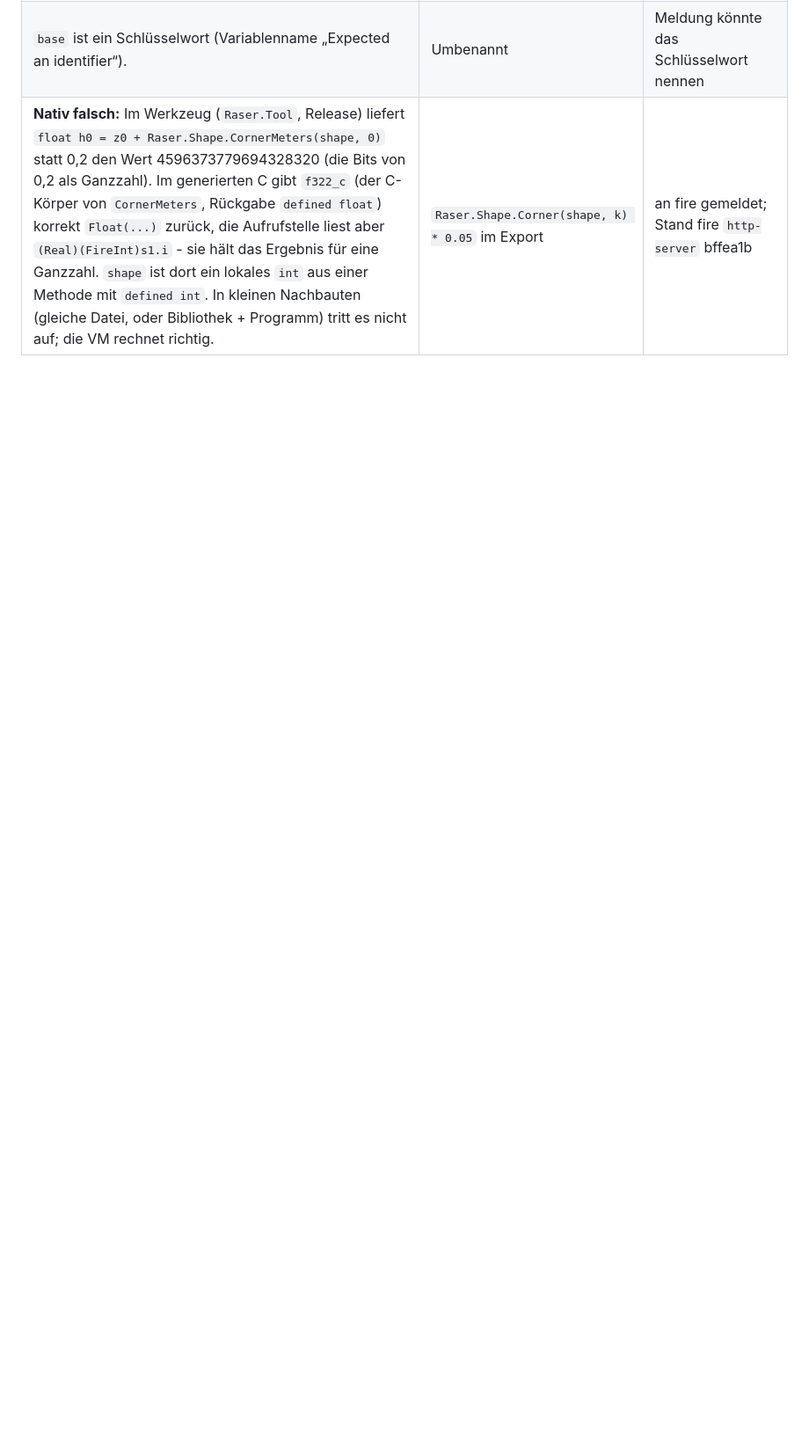
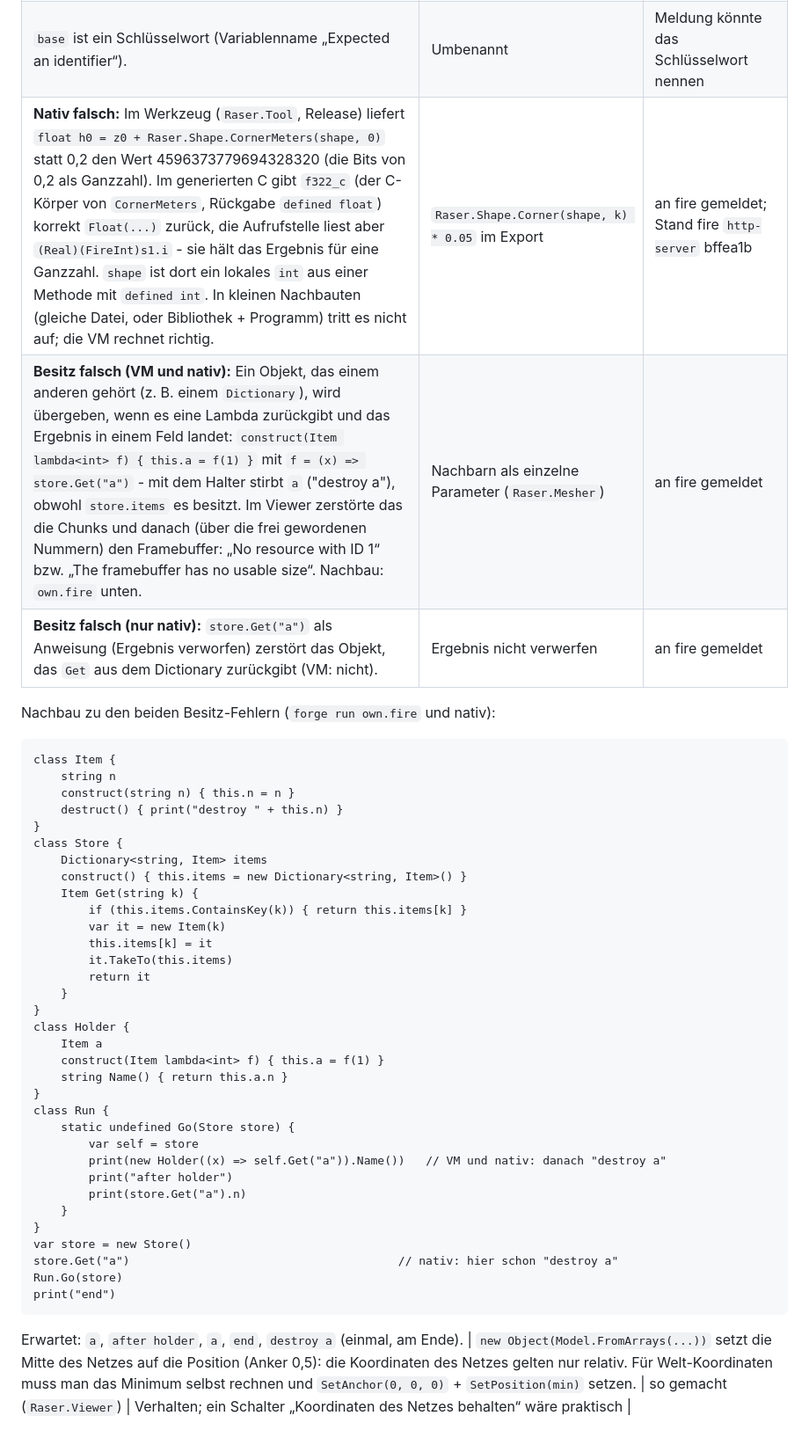
Before and after one commit to what3var/ruhrpott-raser, a Markdown page: docs/FIRE.md, the part around the change. Shown at 88% size. Drawn GitHub-style; blank space fills up the shorter version.

Commit message:
Raser.Viewer: scene3d viewer (flying camera, --shot headless); mesher takes neighbours as parameters (works around a fire ownership bug); findings
Co-Authored-By: Claude Opus 5.5 <noreply@anthropic.com>
Claude-Session: https://claude.ai/code/session_01Sz1bBYhg2rSfVgnCNfqZBp

````diff
--- a/docs/FIRE.md
+++ b/docs/FIRE.md
@@ -17,3 +17,46 @@ Das Projekt ist der Extremtest für fire. Hier steht, was dabei an fire auffäll
 | Nativ sind Elementzugriffe auf Byte-Puffer und typisierte Arrays in Schleifen generisch: `aget_g`, die Zahl wird verpackt (`Int(...)`), `opEq`, `poolMark()`/`leave()` je Durchlauf. Gemessen (Release, gcc): Zählen der Nicht-Null-Bytes in 256 K: `byte[]`-Feld 2,6 ms, lokal 2,4 ms, `int[8]` 1,4 ms - 5 bis 10 ns je Element (C: unter 0,5 ns). Chunk füllen und kodieren kosten so je 6 ms. | keiner (die Voxelisierung einer Kachel dauert dadurch rund 35 s) | an fire gemeldet |
 | `base` ist ein Schlüsselwort (Variablenname „Expected an identifier“). | Umbenannt | Meldung könnte das Schlüsselwort nennen |
 | **Nativ falsch:** Im Werkzeug (`Raser.Tool`, Release) liefert `float h0 = z0 + Raser.Shape.CornerMeters(shape, 0)` statt 0,2 den Wert 4596373779694328320 (die Bits von 0,2 als Ganzzahl). Im generierten C gibt `f322_c` (der C-Körper von `CornerMeters`, Rückgabe `defined float`) korrekt `Float(...)` zurück, die Aufrufstelle liest aber `(Real)(FireInt)s1.i` - sie hält das Ergebnis für eine Ganzzahl. `shape` ist dort ein lokales `int` aus einer Methode mit `defined int`. In kleinen Nachbauten (gleiche Datei, oder Bibliothek + Programm) tritt es nicht auf; die VM rechnet richtig. | `Raser.Shape.Corner(shape, k) * 0.05` im Export | an fire gemeldet; Stand fire `http-server` bffea1b |
+| **Besitz falsch (VM und nativ):** Ein Objekt, das einem anderen gehört (z. B. einem `Dictionary`), wird übergeben, wenn es eine Lambda zurückgibt und das Ergebnis in einem Feld landet: `construct(Item lambda<int> f) { this.a = f(1) }` mit `f = (x) => store.Get("a")` - mit dem Halter stirbt `a` ("destroy a"), obwohl `store.items` es besitzt. Im Viewer zerstörte das die Chunks und danach (über die frei gewordenen Nummern) den Framebuffer: „No resource with ID 1“ bzw. „The framebuffer has no usable size“. Nachbau: `own.fire` unten. | Nachbarn als einzelne Parameter (`Raser.Mesher`) | an fire gemeldet |
+| **Besitz falsch (nur nativ):** `store.Get("a")` als Anweisung (Ergebnis verworfen) zerstört das Objekt, das `Get` aus dem Dictionary zurückgibt (VM: nicht). | Ergebnis nicht verwerfen | an fire gemeldet |
+
+Nachbau zu den beiden Besitz-Fehlern (`forge run own.fire` und nativ):
+
+```fire
+class Item {
+    string n
+    construct(string n) { this.n = n }
+    destruct() { print("destroy " + this.n) }
+}
+class Store {
+    Dictionary<string, Item> items
+    construct() { this.items = new Dictionary<string, Item>() }
+    Item Get(string k) {
+        if (this.items.ContainsKey(k)) { return this.items[k] }
+        var it = new Item(k)
+        this.items[k] = it
+        it.TakeTo(this.items)
+        return it
+    }
+}
+class Holder {
+    Item a
+    construct(Item lambda<int> f) { this.a = f(1) }
+    string Name() { return this.a.n }
+}
+class Run {
+    static undefined Go(Store store) {
+        var self = store
+        print(new Holder((x) => self.Get("a")).Name())   // VM und nativ: danach "destroy a"
+        print("after holder")
+        print(store.Get("a").n)
+    }
+}
+var store = new Store()
+store.Get("a")                                       // nativ: hier schon "destroy a"
+Run.Go(store)
+print("end")
+```
+
+Erwartet: `a`, `after holder`, `a`, `end`, `destroy a` (einmal, am Ende).
+| `new Object(Model.FromArrays(...))` setzt die Mitte des Netzes auf die Position (Anker 0,5): die Koordinaten des Netzes gelten nur relativ. Für Welt-Koordinaten muss man das Minimum selbst rechnen und `SetAnchor(0, 0, 0)` + `SetPosition(min)` setzen. | so gemacht (`Raser.Viewer`) | Verhalten; ein Schalter „Koordinaten des Netzes behalten“ wäre praktisch |
````
Also changed, not shown: ROADMAP.md (+1 -1 lines), docs/PIPELINE.md (+13 -0 lines), docs/images/viewer-rathaus.png (added), 6 other files.
